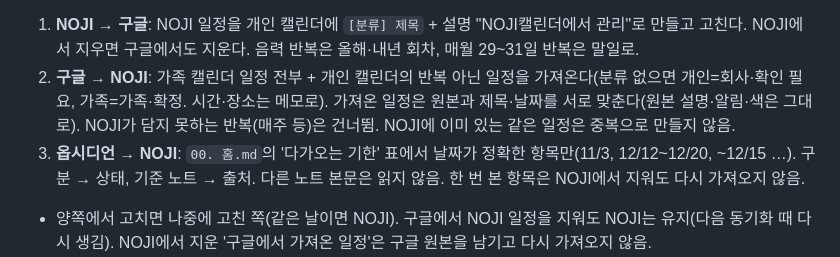
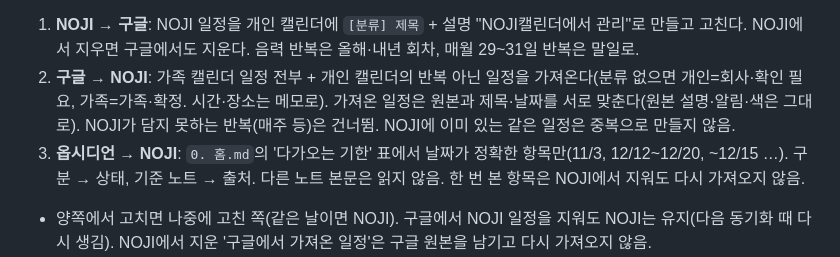
Before and after one commit to juno99zz-arkt/memo-app, a Markdown page: README.md, the part around the change. Rendered like a GitHub page.

Commit message:
README: 옵시디언 홈 파일명 00. 홈.md → 0. 홈.md 참조 수정

```diff
--- a/README.md
+++ b/README.md
@@ -47,7 +47,7 @@
 매일 04:37(KST, GitHub 예약이라 늦어질 수 있음) PC 없이 실행. 내 구글 계정 권한(리프레시 토큰)으로 동작해 알림(전날 09:00, 부동산·세금·지출은 7일 전 09:00 추가)이 내 캘린더에 그대로 적용된다.
 1. **NOJI → 구글**: NOJI 일정을 개인 캘린더에 `[분류] 제목` + 설명 "NOJI캘린더에서 관리"로 만들고 고친다. NOJI에서 지우면 구글에서도 지운다. 음력 반복은 올해·내년 회차, 매월 29~31일 반복은 말일로.
 2. **구글 → NOJI**: 가족 캘린더 일정 전부 + 개인 캘린더의 반복 아닌 일정을 가져온다(분류 없으면 개인=회사·확인 필요, 가족=가족·확정. 시간·장소는 메모로). 가져온 일정은 원본과 제목·날짜를 서로 맞춘다(원본 설명·알림·색은 그대로). NOJI가 담지 못하는 반복(매주 등)은 건너뜀. NOJI에 이미 있는 같은 일정은 중복으로 만들지 않음.
-3. **옵시디언 → NOJI**: `00. 홈.md`의 '다가오는 기한' 표에서 날짜가 정확한 항목만(11/3, 12/12~12/20, ~12/15 …). 구분 → 상태, 기준 노트 → 출처. 다른 노트 본문은 읽지 않음. 한 번 본 항목은 NOJI에서 지워도 다시 가져오지 않음.
+3. **옵시디언 → NOJI**: `0. 홈.md`의 '다가오는 기한' 표에서 날짜가 정확한 항목만(11/3, 12/12~12/20, ~12/15 …). 구분 → 상태, 기준 노트 → 출처. 다른 노트 본문은 읽지 않음. 한 번 본 항목은 NOJI에서 지워도 다시 가져오지 않음.
 - 양쪽에서 고치면 나중에 고친 쪽(같은 날이면 NOJI). 구글에서 NOJI 일정을 지워도 NOJI는 유지(다음 동기화 때 다시 생김). NOJI에서 지운 '구글에서 가져온 일정'은 구글 원본을 남기고 다시 가져오지 않음.
 - 마지막 동기화 상태는 NOJI `users/{uid}/sync/state` 문서(NOJI 앱은 쓰지 않음). 첫 실행 때 예전에 만든 NOJI 일정은 이어받고, 짝이 없는 예전 일정은 지우지 않고 보고만.
 - 바뀐 일정은 옵시디언 `0. Inbox/Inbox_Squedule/YYYYMMDD-HHMM-NOJI-변경.md`에 메타데이터만(`보안: 개인정보`, 메모 본문 제외). 첫 연결 때는 기록하지 않음.
```
